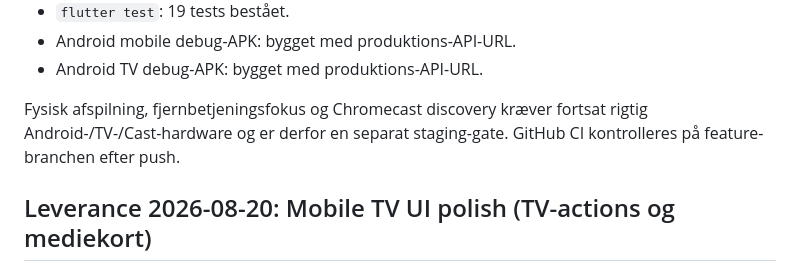
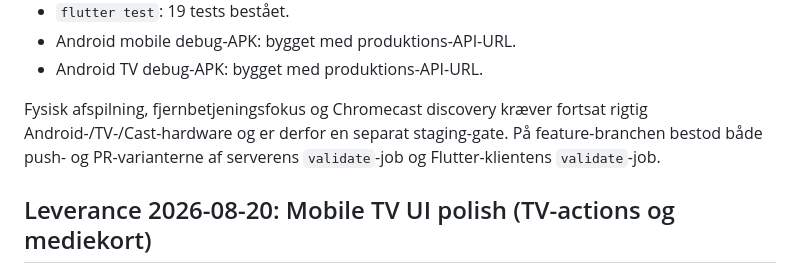
Before and after one commit to skovhuus1/mediaserver, a Markdown page: README.md, the part around the change. Rendered like a GitHub page.

Commit message:
docs: record green delivery checks

```diff
--- a/README.md
+++ b/README.md
@@ -20,7 +20,7 @@ Valideret lokalt i denne leverance:
 - Android mobile debug-APK: bygget med produktions-API-URL.
 - Android TV debug-APK: bygget med produktions-API-URL.
 
-Fysisk afspilning, fjernbetjeningsfokus og Chromecast discovery kræver fortsat rigtig Android-/TV-/Cast-hardware og er derfor en separat staging-gate. GitHub CI kontrolleres på feature-branchen efter push.
+Fysisk afspilning, fjernbetjeningsfokus og Chromecast discovery kræver fortsat rigtig Android-/TV-/Cast-hardware og er derfor en separat staging-gate. På feature-branchen bestod både push- og PR-varianterne af serverens `validate`-job og Flutter-klientens `validate`-job.
 
 ## Leverance 2026-08-20: Mobile TV UI polish (TV-actions og mediekort)
 
```
